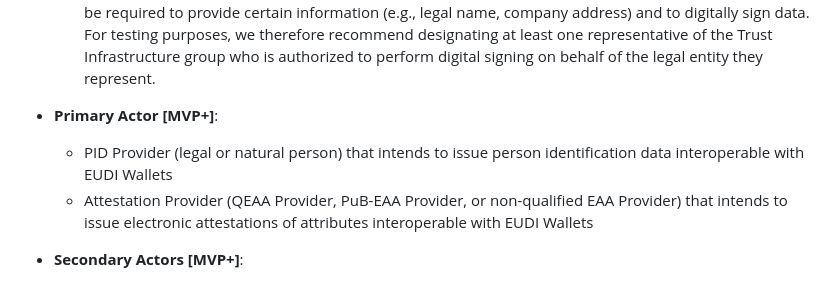
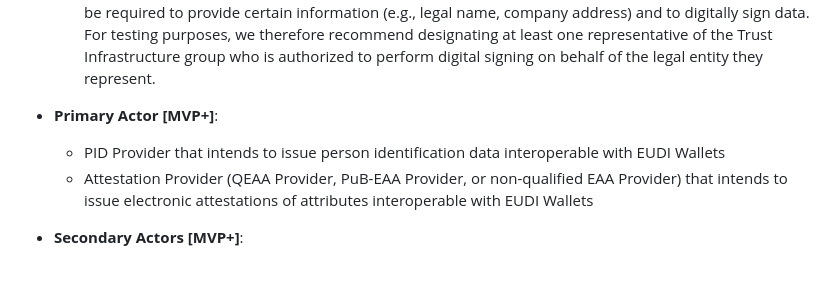
Before and after one commit to webuild-consortium/wp4-trust-group, a Markdown page: task1-use-cases/subtask1-1-onboarding/pid_eaa_provider_onboarding.md, the part around the change. Rendered like a GitHub page.

Commit message:
fix: removed PID provider natiural person

```diff
--- a/task1-use-cases/subtask1-1-onboarding/pid_eaa_provider_onboarding.md
+++ b/task1-use-cases/subtask1-1-onboarding/pid_eaa_provider_onboarding.md
@@ -28,7 +28,7 @@ See [Terminology and Acronyms](onboarding-base.md#terminology-and-acronyms) in t
     - Please note: The Trust Infrastructure group is not a legal entity. However, the ecosystem authority may be required to provide certain information (e.g., legal name, company address) and to digitally sign data. For testing purposes, we therefore recommend designating at least one representative of the Trust Infrastructure group who is authorized to perform digital signing on behalf of the legal entity they represent.
 
 - **Primary Actor [MVP+]**:
-    - PID Provider (legal or natural person) that intends to issue person identification data interoperable with EUDI Wallets
+    - PID Provider that intends to issue person identification data interoperable with EUDI Wallets
     - Attestation Provider (QEAA Provider, PuB-EAA Provider, or non-qualified EAA Provider) that intends to issue electronic attestations of attributes interoperable with EUDI Wallets
 - **Secondary Actors [MVP+]**:
     - Registrar (designated by Member State)
```
